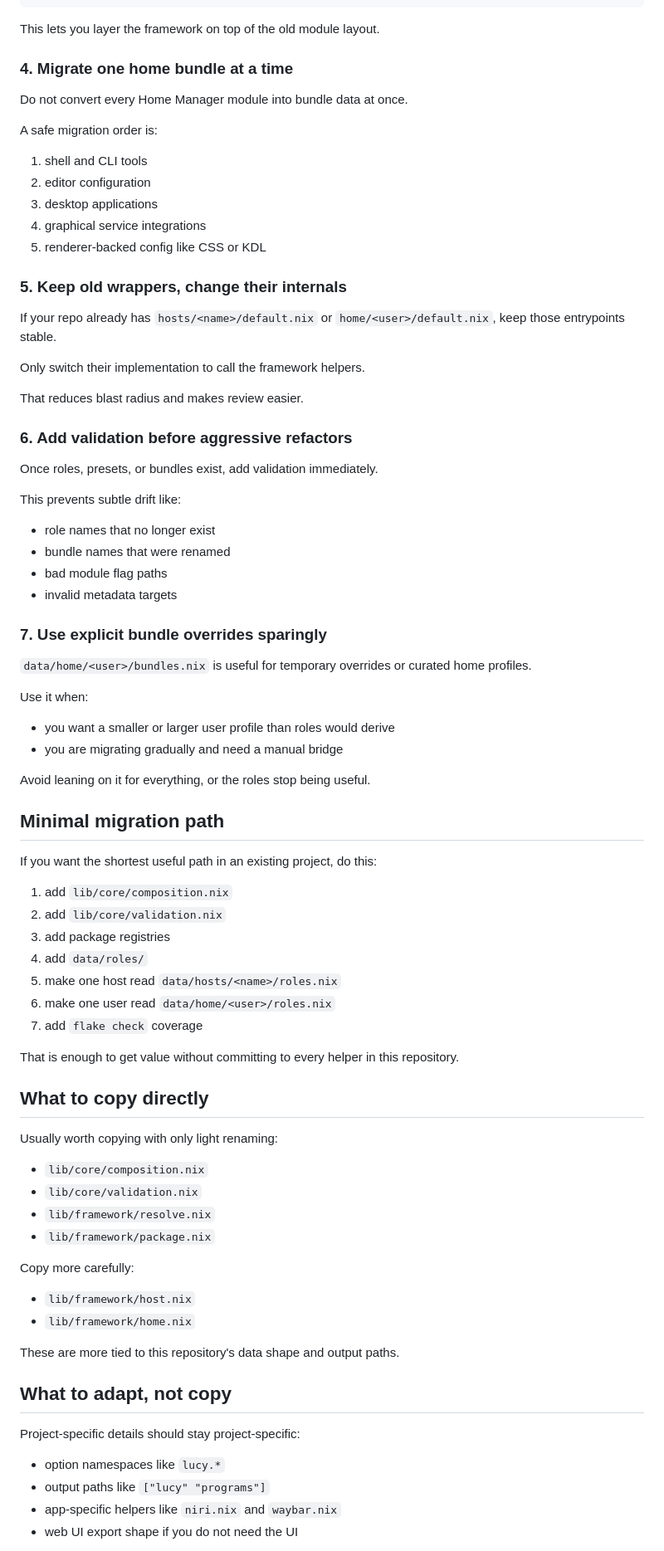
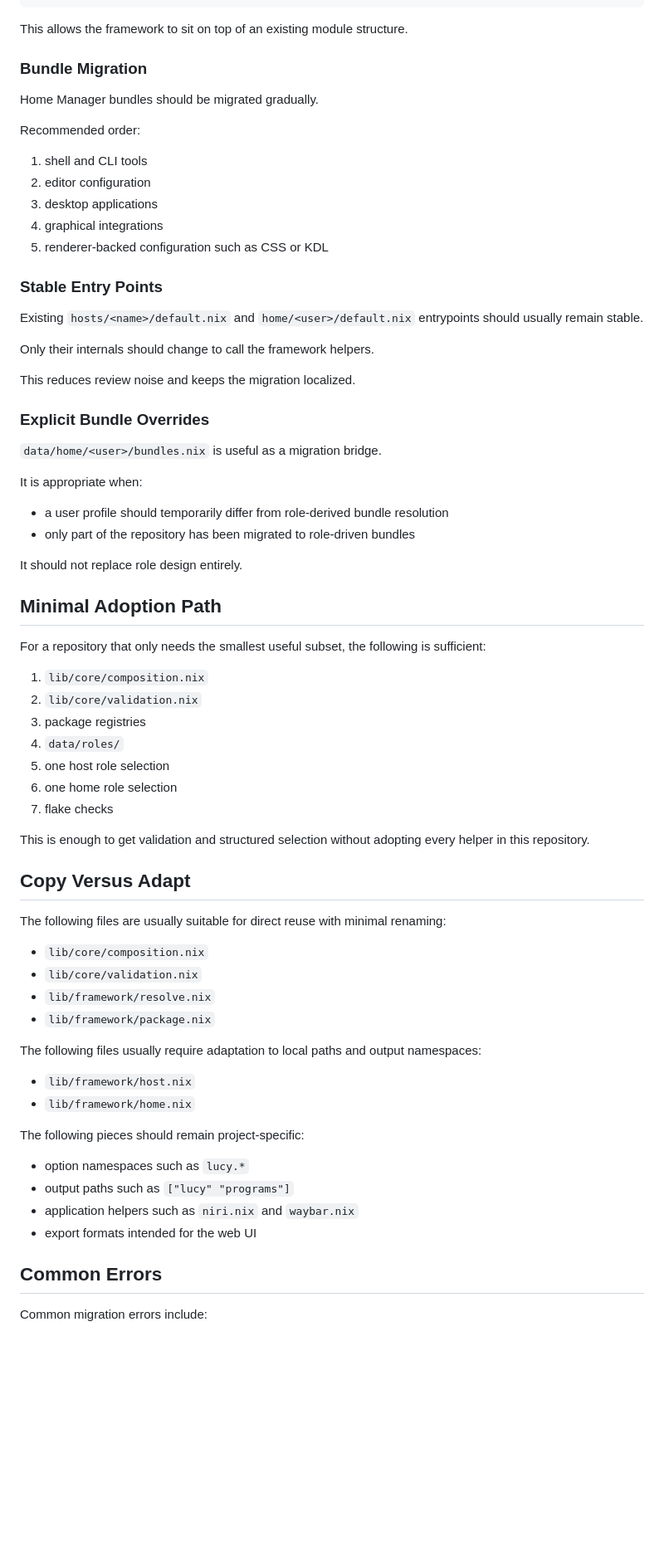
Before and after one commit to flakesonnix/homelab, a Markdown page: docs/adoption-guide.md, the part around one of its changes. Shown at 83% size. Rendered like a GitHub page; blank space fills up the shorter version.

Commit message:
docs(framework): rewrite adoption guide

````diff
--- a/docs/adoption-guide.md
+++ b/docs/adoption-guide.md
@@ -296,86 +294,75 @@ Example:
 }
 ```
 
-This lets you layer the framework on top of the old module layout.
+This allows the framework to sit on top of an existing module structure.
 
-### 4. Migrate one home bundle at a time
+### Bundle Migration
 
-Do not convert every Home Manager module into bundle data at once.
+Home Manager bundles should be migrated gradually.
 
-A safe migration order is:
+Recommended order:
 
 1. shell and CLI tools
 2. editor configuration
 3. desktop applications
-4. graphical service integrations
-5. renderer-backed config like CSS or KDL
+4. graphical integrations
+5. renderer-backed configuration such as CSS or KDL
 
-### 5. Keep old wrappers, change their internals
+### Stable Entry Points
 
-If your repo already has `hosts/<name>/default.nix` or `home/<user>/default.nix`, keep those entrypoints stable.
+Existing `hosts/<name>/default.nix` and `home/<user>/default.nix` entrypoints should usually remain stable.
 
-Only switch their implementation to call the framework helpers.
+Only their internals should change to call the framework helpers.
 
-That reduces blast radius and makes review easier.
+This reduces review noise and keeps the migration localized.
 
-### 6. Add validation before aggressive refactors
+### Explicit Bundle Overrides
 
-Once roles, presets, or bundles exist, add validation immediately.
+`data/home/<user>/bundles.nix` is useful as a migration bridge.
 
-This prevents subtle drift like:
+It is appropriate when:
 
-- role names that no longer exist
-- bundle names that were renamed
-- bad module flag paths
-- invalid metadata targets
+- a user profile should temporarily differ from role-derived bundle resolution
+- only part of the repository has been migrated to role-driven bundles
 
-### 7. Use explicit bundle overrides sparingly
+It should not replace role design entirely.
 
-`data/home/<user>/bundles.nix` is useful for temporary overrides or curated home profiles.
+## Minimal Adoption Path
 
-Use it when:
+For a repository that only needs the smallest useful subset, the following is sufficient:
 
-- you want a smaller or larger user profile than roles would derive
-- you are migrating gradually and need a manual bridge
+1. `lib/core/composition.nix`
+2. `lib/core/validation.nix`
+3. package registries
+4. `data/roles/`
+5. one host role selection
+6. one home role selection
+7. flake checks
 
-Avoid leaning on it for everything, or the roles stop being useful.
+This is enough to get validation and structured selection without adopting every helper in this repository.
 
-## Minimal migration path
+## Copy Versus Adapt
 
-If you want the shortest useful path in an existing project, do this:
-
-1. add `lib/core/composition.nix`
-2. add `lib/core/validation.nix`
-3. add package registries
-4. add `data/roles/`
-5. make one host read `data/hosts/<name>/roles.nix`
-6. make one user read `data/home/<user>/roles.nix`
-7. add `flake check` coverage
-
-That is enough to get value without committing to every helper in this repository.
-
-## What to copy directly
-
-Usually worth copying with only light renaming:
+The following files are usually suitable for direct reuse with minimal renaming:
 
 - `lib/core/composition.nix`
 - `lib/core/validation.nix`
 - `lib/framework/resolve.nix`
 - `lib/framework/package.nix`
 
-Copy more carefully:
+The following files usually require adaptation to local paths and output namespaces:
 
 - `lib/framework/host.nix`
 - `lib/framework/home.nix`
 
-These are more tied to this repository's data shape and output paths.
+The following pieces should remain project-specific:
 
-## What to adapt, not copy
+- option namespaces such as `lucy.*`
+- output paths such as `["lucy" "programs"]`
+- application helpers such as `niri.nix` and `waybar.nix`
+- export formats intended for the web UI
 
-Project-specific details should stay project-specific:
+## Common Errors
 
-- option namespaces like `lucy.*`
-- output paths like `["lucy" "programs"]`
-- app-specific helpers like `niri.nix` and `waybar.nix`
-- web UI export shape if you do not need the UI
+Common migration errors include:
 
````
Also changed, not shown: other parts of docs/adoption-guide.md (+96 -121 lines).
